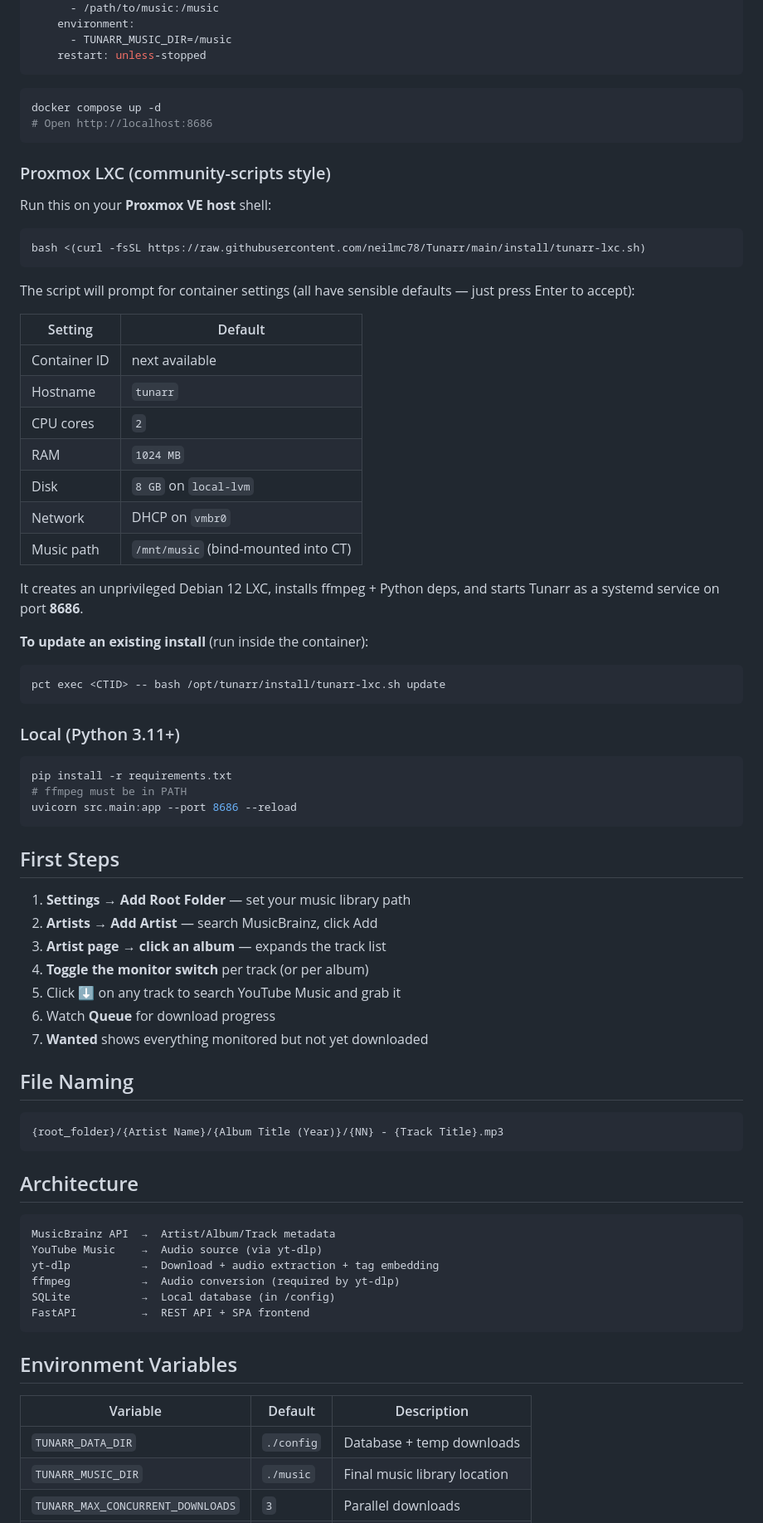
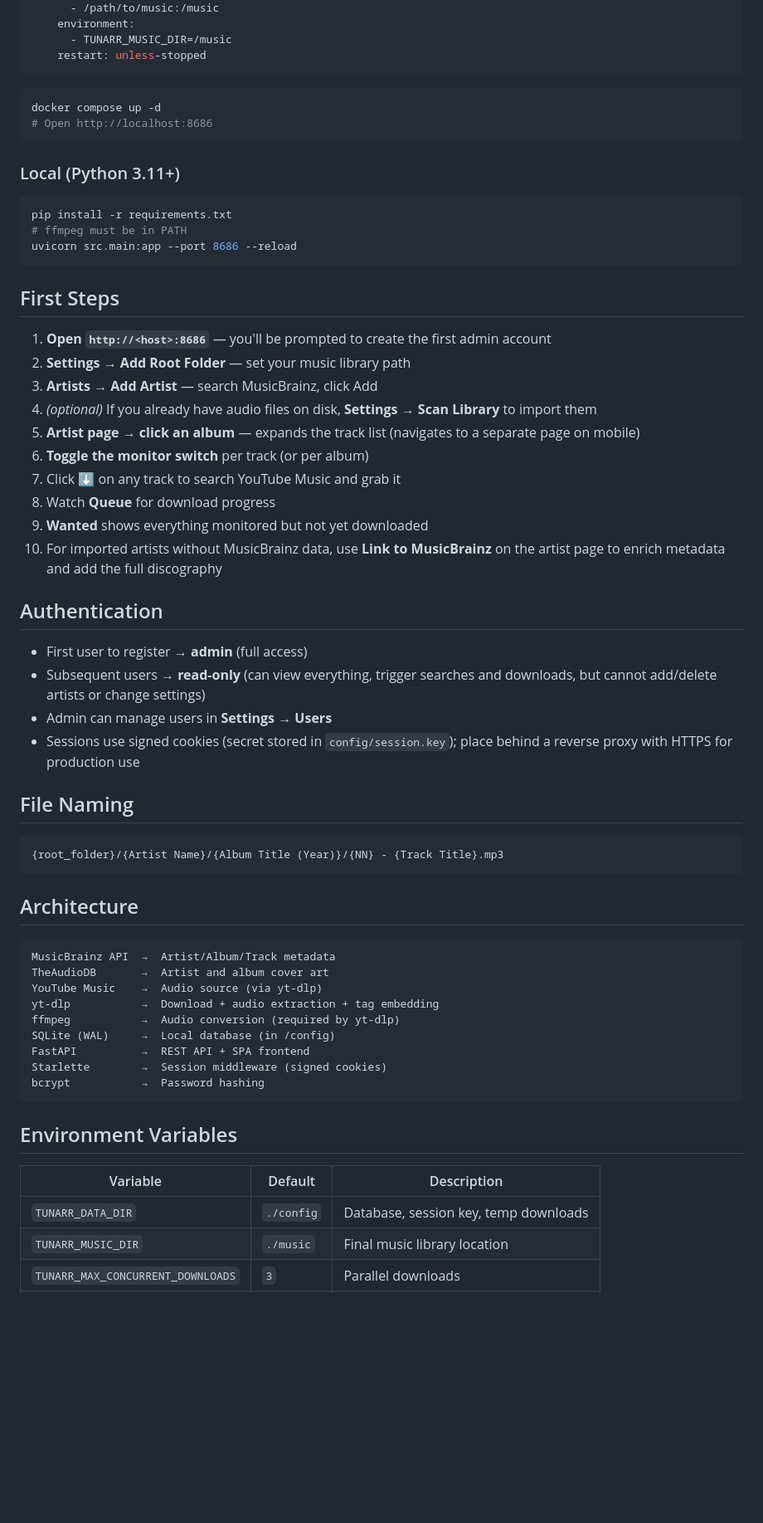
Before and after one commit to neilmc78/Tunarr, a Markdown page: README.md, the part around one of its changes. Shown at 83% size. Rendered like a GitHub page; blank space fills up the shorter version.

Commit message:
Update README — auth, scanner, mobile UI, Link to MusicBrainz, update.sh
https://claude.ai/code/session_01UXKpeRp3PXVNWzMaDSxQua

````diff
--- a/README.md
+++ b/README.md
@@ -53,34 +85,6 @@ docker compose up -d
 # Open http://localhost:8686
 ```
 
-### Proxmox LXC (community-scripts style)
-
-Run this on your **Proxmox VE host** shell:
-
-```bash
-bash <(curl -fsSL https://raw.githubusercontent.com/neilmc78/Tunarr/main/install/tunarr-lxc.sh)
-```
-
-The script will prompt for container settings (all have sensible defaults — just press Enter to accept):
-
-| Setting | Default |
-|---------|---------|
-| Container ID | next available |
-| Hostname | `tunarr` |
-| CPU cores | `2` |
-| RAM | `1024 MB` |
-| Disk | `8 GB` on `local-lvm` |
-| Network | DHCP on `vmbr0` |
-| Music path | `/mnt/music` (bind-mounted into CT) |
-
-It creates an unprivileged Debian 12 LXC, installs ffmpeg + Python deps, and starts Tunarr as a systemd service on port **8686**.
-
-**To update an existing install** (run inside the container):
-
-```bash
-pct exec <CTID> -- bash /opt/tunarr/install/tunarr-lxc.sh update
-```
-
 ### Local (Python 3.11+)
 
 ```bash
@@ -91,13 +95,23 @@ uvicorn src.main:app --port 8686 --reload
 
 ## First Steps
 
-1. **Settings → Add Root Folder** — set your music library path
-2. **Artists → Add Artist** — search MusicBrainz, click Add
-3. **Artist page → click an album** — expands the track list
-4. **Toggle the monitor switch** per track (or per album)
-5. Click **⬇** on any track to search YouTube Music and grab it
-6. Watch **Queue** for download progress
-7. **Wanted** shows everything monitored but not yet downloaded
+1. **Open `http://<host>:8686`** — you'll be prompted to create the first admin account
+2. **Settings → Add Root Folder** — set your music library path
+3. **Artists → Add Artist** — search MusicBrainz, click Add
+4. *(optional)* If you already have audio files on disk, **Settings → Scan Library** to import them
+5. **Artist page → click an album** — expands the track list (navigates to a separate page on mobile)
+6. **Toggle the monitor switch** per track (or per album)
+7. Click **⬇** on any track to search YouTube Music and grab it
+8. Watch **Queue** for download progress
+9. **Wanted** shows everything monitored but not yet downloaded
+10. For imported artists without MusicBrainz data, use **Link to MusicBrainz** on the artist page to enrich metadata and add the full discography
+
+## Authentication
+
+- First user to register → **admin** (full access)
+- Subsequent users → **read-only** (can view everything, trigger searches and downloads, but cannot add/delete artists or change settings)
+- Admin can manage users in **Settings → Users**
+- Sessions use signed cookies (secret stored in `config/session.key`); place behind a reverse proxy with HTTPS for production use
 
 ## File Naming
 
@@ -109,18 +123,21 @@ uvicorn src.main:app --port 8686 --reload
 
 ```
 MusicBrainz API  →  Artist/Album/Track metadata
+TheAudioDB       →  Artist and album cover art
 YouTube Music    →  Audio source (via yt-dlp)
 yt-dlp           →  Download + audio extraction + tag embedding
 ffmpeg           →  Audio conversion (required by yt-dlp)
-SQLite           →  Local database (in /config)
+SQLite (WAL)     →  Local database (in /config)
 FastAPI          →  REST API + SPA frontend
+Starlette        →  Session middleware (signed cookies)
+bcrypt           →  Password hashing
 ```
 
 ## Environment Variables
 
 | Variable | Default | Description |
 |----------|---------|-------------|
-| `TUNARR_DATA_DIR` | `./config` | Database + temp downloads |
+| `TUNARR_DATA_DIR` | `./config` | Database, session key, temp downloads |
 | `TUNARR_MUSIC_DIR` | `./music` | Final music library location |
 | `TUNARR_MAX_CONCURRENT_DOWNLOADS` | `3` | Parallel downloads |
 | `TUNARR_PORT` | `8686` | HTTP port |
````
Also changed, not shown: other parts of README.md (+63 -18 lines).
